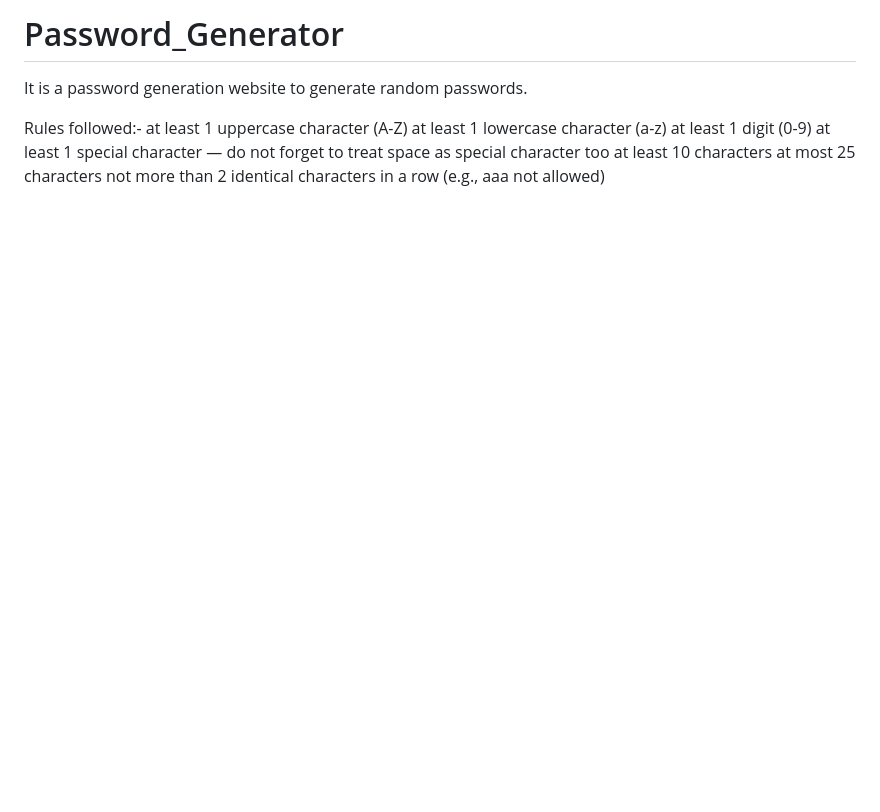
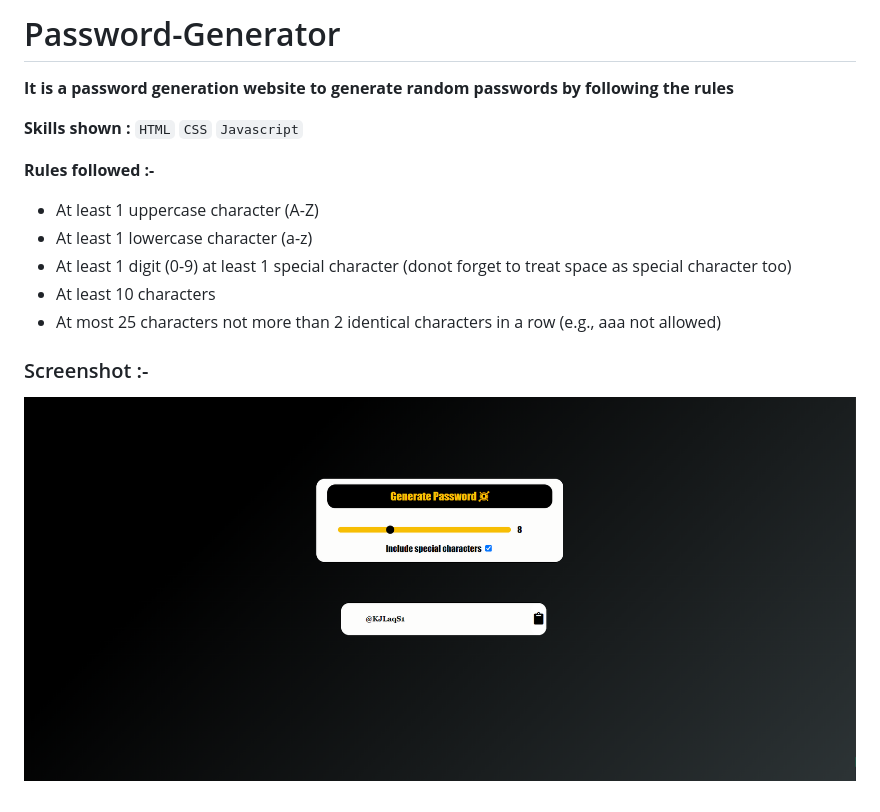
Before and after one commit to SARANSH694/Password_Generator, a Markdown page: README.md, the part around the change. GitHub-like rendering; pictures changed too: p-1.png (added); blank space fills up the shorter version.

```diff
--- a/README.md
+++ b/README.md
@@ -1,11 +1,16 @@
-# Password_Generator
-It is a password generation website to generate random passwords.
+# Password-Generator
 
-Rules followed:-
-at least 1 uppercase character (A-Z)
-at least 1 lowercase character (a-z)
-at least 1 digit (0-9)
-at least 1 special character — do not forget to treat space as special character too
-at least 10 characters
-at most  25 characters
-not more than 2 identical characters in a row (e.g., aaa not allowed)
+**It is a password generation website to generate random passwords by following the rules**
+
+**Skills shown :** `HTML` `CSS` `Javascript`
+
+**Rules followed :-**
+- At least 1 uppercase character (A-Z)
+- At least 1 lowercase character (a-z)
+- At least 1 digit (0-9) at least 1 special character (donot forget to treat space as special character too)
+- At least 10 characters
+- At most 25 characters not more than 2 identical characters in a row (e.g., aaa not allowed)
+
+### Screenshot :-
+
+![Screenshot of the Password-Generator](p-1.png)
```
